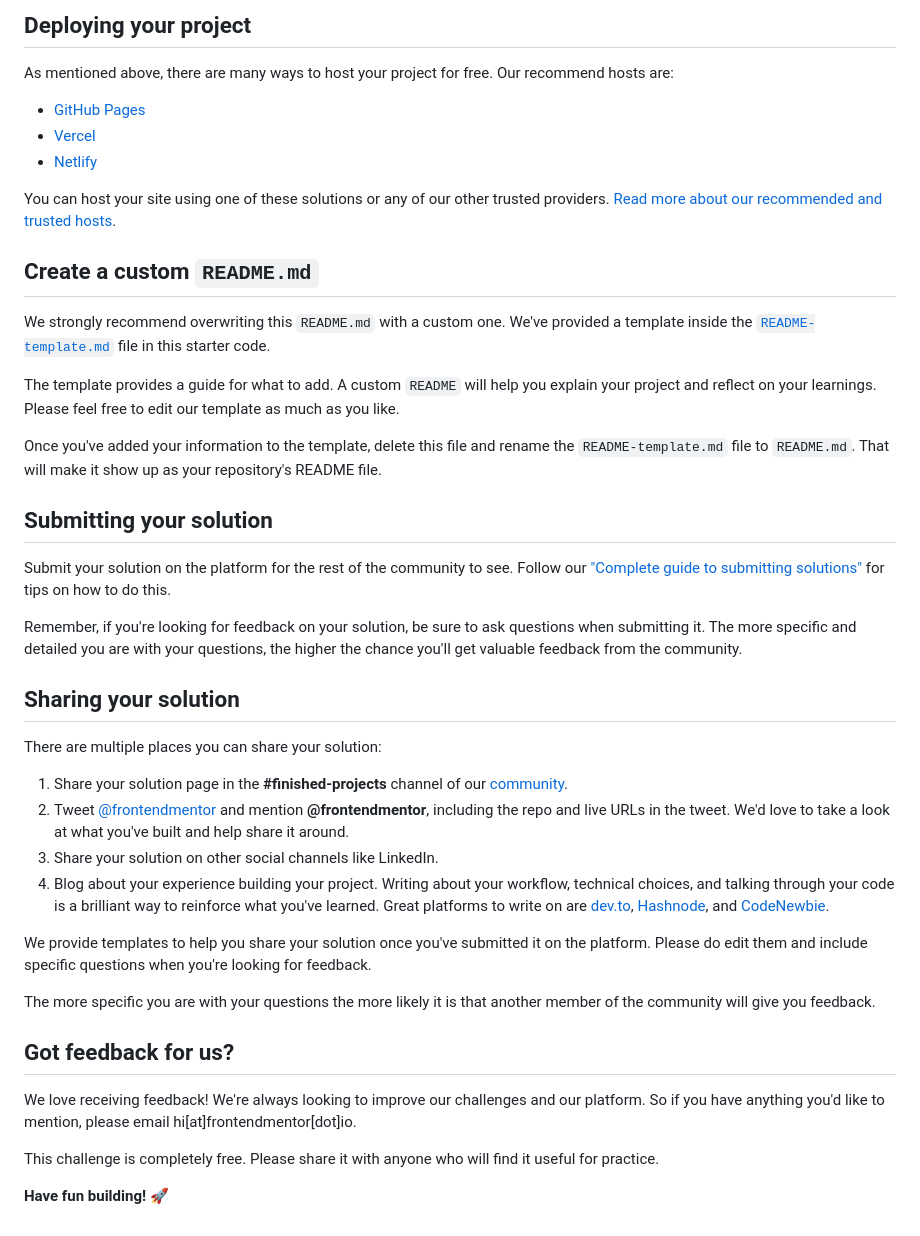
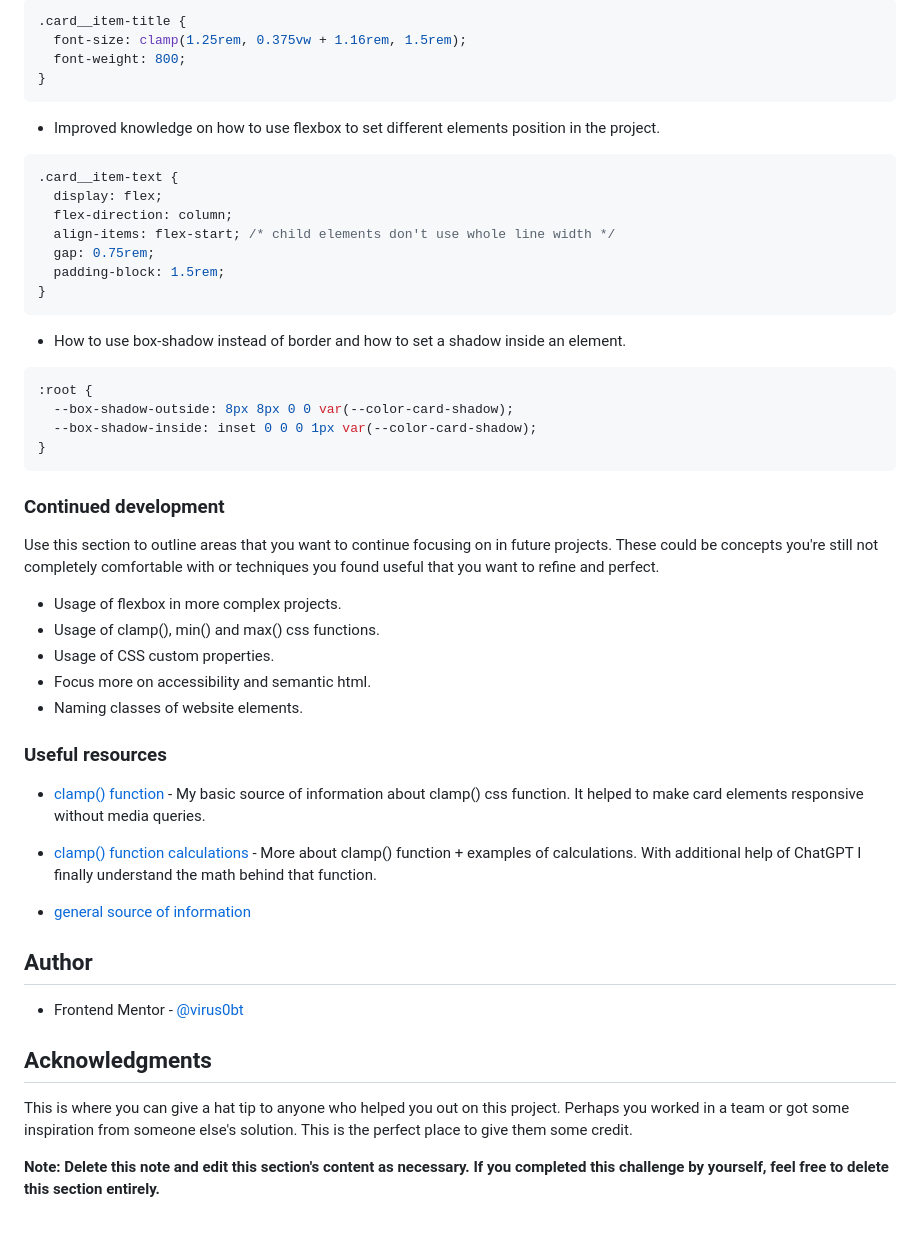
Before and after one commit to virus0bt/blog-preview-card, a Markdown page: README.md, the part around one of its changes. Rendered like a GitHub page.

````diff
--- a/README.md
+++ b/README.md
@@ -49,45 +55,55 @@ Feel free to use any workflow that you feel comfortable with. Below is a suggest
 
-## Deploying your project
+```css
+.card__item-title {
+  font-size: clamp(1.25rem, 0.375vw + 1.16rem, 1.5rem);
+  font-weight: 800;
+}
+```
 
-As mentioned above, there are many ways to host your project for free. Our recommend hosts are:
+- Improved knowledge on how to use flexbox to set different elements position in the project.
 
-- [GitHub Pages](https://pages.github.com/)
-- [Vercel](https://vercel.com/)
-- [Netlify](https://www.netlify.com/)
+```css
+.card__item-text {
+  display: flex;
+  flex-direction: column;
+  align-items: flex-start; /* child elements don't use whole line width */
+  gap: 0.75rem;
+  padding-block: 1.5rem;
+}
+```
 
-You can host your site using one of these solutions or any of our other trusted providers. [Read more about our recommended and trusted hosts](https://medium.com/frontend-mentor/frontend-mentor-trusted-hosting-providers-bf000dfebe).
+- How to use box-shadow instead of border and how to set a shadow inside an element.
 
-## Create a custom `README.md`
+```css
+:root {
+  --box-shadow-outside: 8px 8px 0 0 var(--color-card-shadow);
+  --box-shadow-inside: inset 0 0 0 1px var(--color-card-shadow);
+}
+```
 
-We strongly recommend overwriting this `README.md` with a custom one. We've provided a template inside the [`README-template.md`](./README-template.md) file in this starter code.
+### Continued development
 
-The template provides a guide for what to add. A custom `README` will help you explain your project and reflect on your learnings. Please feel free to edit our template as much as you like.
+Use this section to outline areas that you want to continue focusing on in future projects. These could be concepts you're still not completely comfortable with or techniques you found useful that you want to refine and perfect.
 
-Once you've added your information to the template, delete this file and rename the `README-template.md` file to `README.md`. That will make it show up as your repository's README file.
+- Usage of flexbox in more complex projects.
+- Usage of clamp(), min() and max() css functions.
+- Usage of CSS custom properties.
+- Focus more on accessibility and semantic html.
+- Naming classes of website elements.
 
-## Submitting your solution
+### Useful resources
 
-Submit your solution on the platform for the rest of the community to see. Follow our ["Complete guide to submitting solutions"](https://medium.com/frontend-mentor/a-complete-guide-to-submitting-solutions-on-frontend-mentor-ac6384162248) for tips on how to do this.
+- [clamp() function](https://css-tricks.com/almanac/functions/c/clamp/) - My basic source of information about clamp() css function. It helped to make card elements responsive without media queries.
+- [clamp() function calculations](https://medium.com/@projectluis/the-magic-of-clamp-in-css-80c6b75d864a) - More about clamp() function + examples of calculations. With additional help of ChatGPT I finally understand the math behind that function.
 
-Remember, if you're looking for feedback on your solution, be sure to ask questions when submitting it. The more specific and detailed you are with your questions, the higher the chance you'll get valuable feedback from the community.
+- [general source of information](https://medium.com/@projectluis/the-magic-of-clamp-in-css-80c6b75d864a)
 
-## Sharing your solution
+## Author
 
-There are multiple places you can share your solution:
+- Frontend Mentor - [@virus0bt](https://www.frontendmentor.io/profile/yourusername)
 
-1. Share your solution page in the **#finished-projects** channel of our [community](https://www.frontendmentor.io/community).
-2. Tweet [@frontendmentor](https://twitter.com/frontendmentor) and mention **@frontendmentor**, including the repo and live URLs in the tweet. We'd love to take a look at what you've built and help share it around.
-3. Share your solution on other social channels like LinkedIn.
-4. Blog about your experience building your project. Writing about your workflow, technical choices, and talking through your code is a brilliant way to reinforce what you've learned. Great platforms to write on are [dev.to](https://dev.to/), [Hashnode](https://hashnode.com/), and [CodeNewbie](https://community.codenewbie.org/).
+## Acknowledgments
 
-We provide templates to help you share your solution once you've submitted it on the platform. Please do edit them and include specific questions when you're looking for feedback.
+This is where you can give a hat tip to anyone who helped you out on this project. Perhaps you worked in a team or got some inspiration from someone else's solution. This is the perfect place to give them some credit.
 
-The more specific you are with your questions the more likely it is that another member of the community will give you feedback.
-
-## Got feedback for us?
-
-We love receiving feedback! We're always looking to improve our challenges and our platform. So if you have anything you'd like to mention, please email hi[at]frontendmentor[dot]io.
-
-This challenge is completely free. Please share it with anyone who will find it useful for practice.
-
-**Have fun building!** 🚀
+**Note: Delete this note and edit this section's content as necessary. If you completed this challenge by yourself, feel free to delete this section entirely.**
````
Also changed, not shown: other parts of README.md (+34 -28 lines), README-template.md (deleted, +0 -110 lines), screenshot.png (added), 1 other file.
